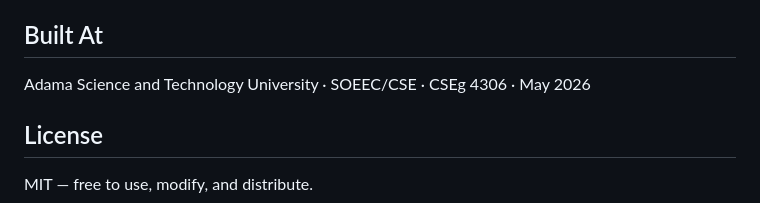
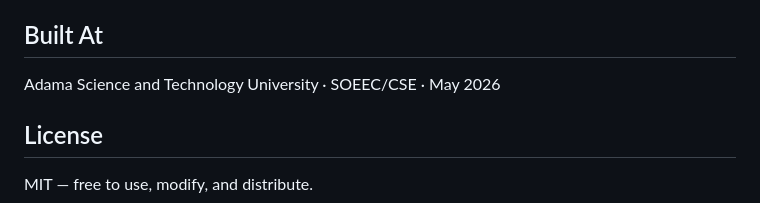
Before and after one commit to Bereke1t2/gezeLang, a Markdown page: README.md, the part around the change. Rendered like a GitHub page.

```diff
--- a/README.md
+++ b/README.md
@@ -129,7 +129,7 @@ you can add support in 4–8 hours by following our
 [Adding a Language guide](https://Bereke1t2.github.io/gezeLang/docs/adding-language.html).
 
 ## Built At
-Adama Science and Technology University · SOEEC/CSE · CSEg 4306 · May 2026
+Adama Science and Technology University · SOEEC/CSE · May 2026
 
 ## License
 MIT — free to use, modify, and distribute.
```
